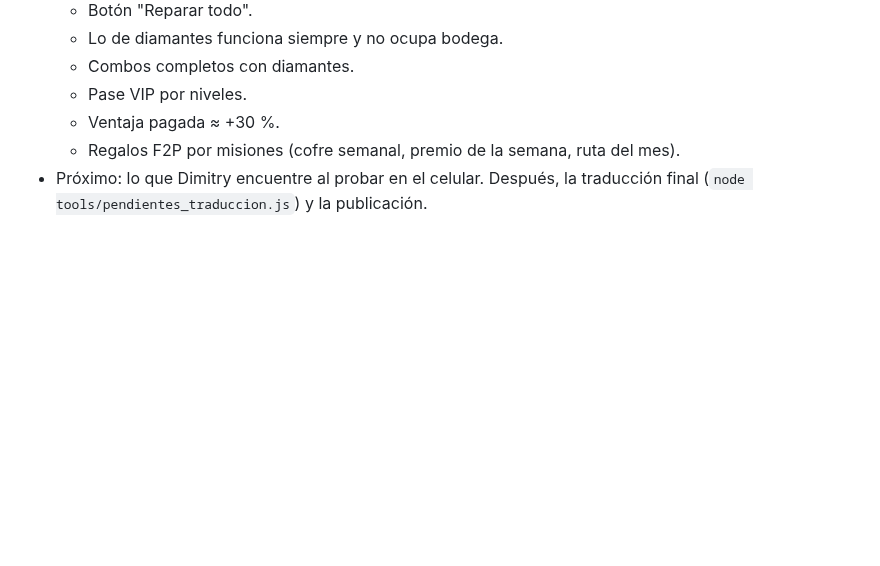
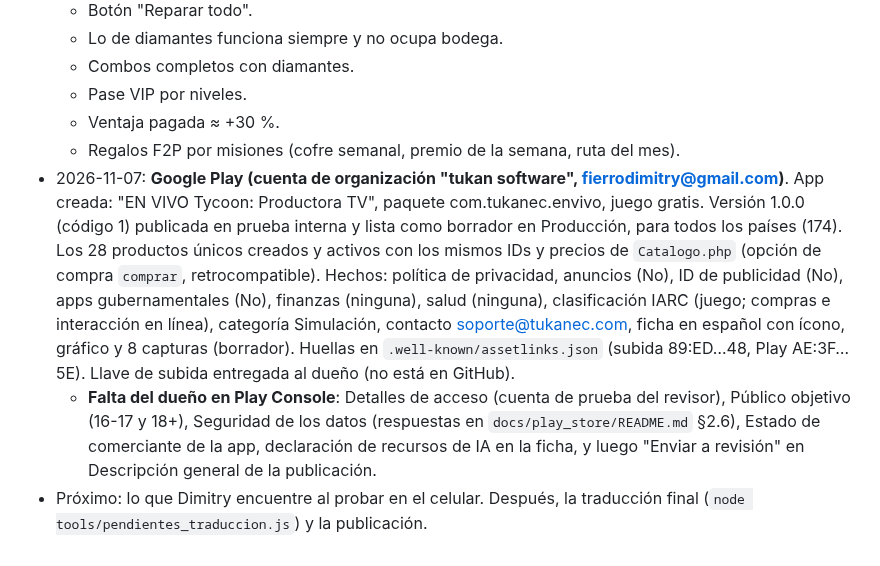
Before and after one commit to qfcorp/envivo-tycoon, a Markdown page: PLAN.md, the part around the change. GitHub-like rendering; blank space fills up the shorter version.

Commit message:
PLAN: estado de Google Play (app, productos, formularios)
Co-Authored-By: Claude Opus 5.5 <noreply@anthropic.com>
Claude-Session: https://claude.ai/code/session_01YSUcR6HjNnLSQ2QoxfrMkJ

```diff
--- a/PLAN.md
+++ b/PLAN.md
@@ -369,4 +369,6 @@ Todo está en main y probado (servidor 106/0, 56 pruebas del juego).
   - Pase VIP por niveles.
   - Ventaja pagada ≈ +30 %.
   - Regalos F2P por misiones (cofre semanal, premio de la semana, ruta del mes).
+- 2026-11-07: **Google Play (cuenta de organización "tukan software", fierrodimitry@gmail.com)**. App creada: "EN VIVO Tycoon: Productora TV", paquete com.tukanec.envivo, juego gratis. Versión 1.0.0 (código 1) publicada en prueba interna y lista como borrador en Producción, para todos los países (174). Los 28 productos únicos creados y activos con los mismos IDs y precios de `Catalogo.php` (opción de compra `comprar`, retrocompatible). Hechos: política de privacidad, anuncios (No), ID de publicidad (No), apps gubernamentales (No), finanzas (ninguna), salud (ninguna), clasificación IARC (juego; compras e interacción en línea), categoría Simulación, contacto soporte@tukanec.com, ficha en español con ícono, gráfico y 8 capturas (borrador). Huellas en `.well-known/assetlinks.json` (subida 89:ED…48, Play AE:3F…5E). Llave de subida entregada al dueño (no está en GitHub).
+  - **Falta del dueño en Play Console**: Detalles de acceso (cuenta de prueba del revisor), Público objetivo (16-17 y 18+), Seguridad de los datos (respuestas en `docs/play_store/README.md` §2.6), Estado de comerciante de la app, declaración de recursos de IA en la ficha, y luego "Enviar a revisión" en Descripción general de la publicación.
 - Próximo: lo que Dimitry encuentre al probar en el celular. Después, la traducción final (`node tools/pendientes_traduccion.js`) y la publicación.
```
